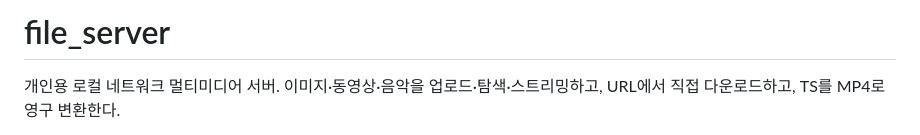
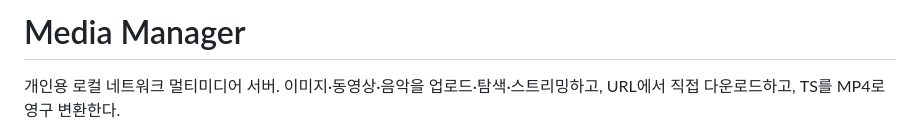
Before and after one commit to changmink/MM, a Markdown page: README.md, the part around the change. Drawn GitHub-style.

Commit message:
Update README.md
readme 이름 변경

```diff
--- a/README.md
+++ b/README.md
@@ -1,4 +1,4 @@
-# file_server
+# Media Manager
 
 개인용 로컬 네트워크 멀티미디어 서버. 이미지·동영상·음악을 업로드·탐색·스트리밍하고, URL에서 직접 다운로드하고, TS를 MP4로 영구 변환한다.
 
```
